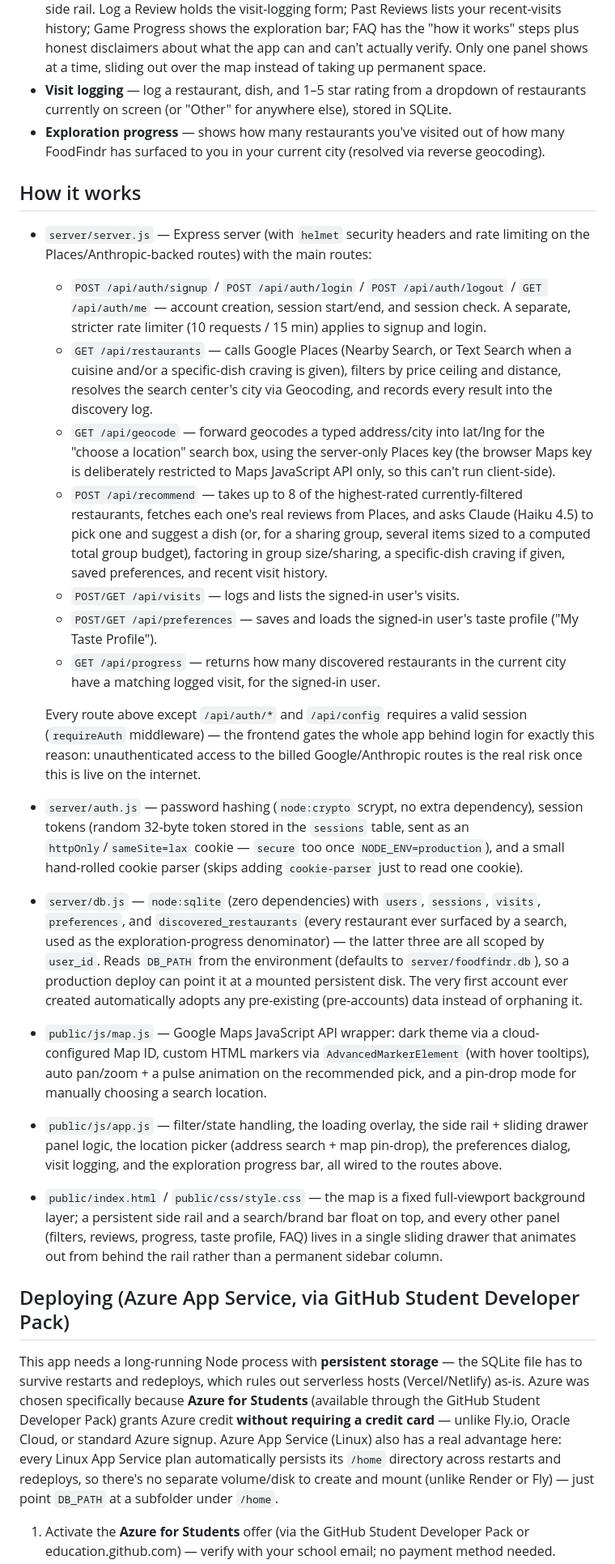
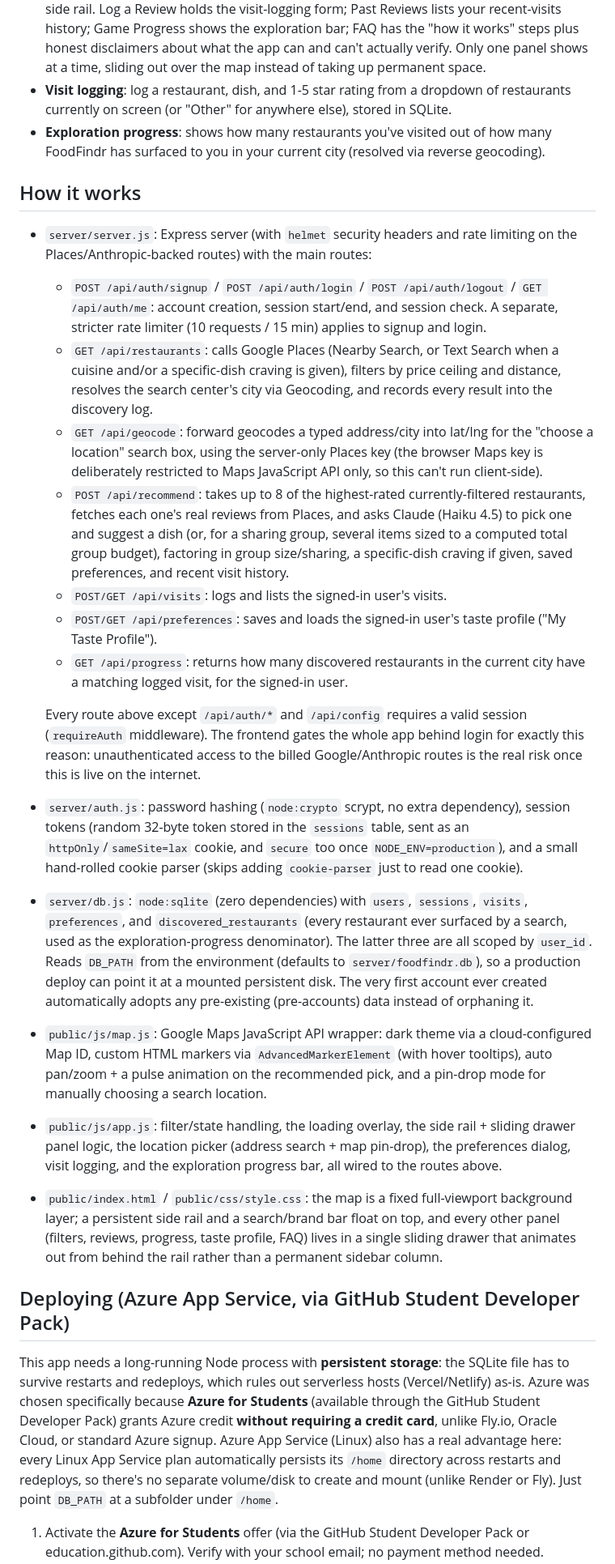
Before and after one commit to owenchlee/FoodFindr, a Markdown page: README.md, the part around one of its changes. Shown at 81% size. GitHub-like rendering.

```diff
--- a/README.md
+++ b/README.md
@@ -82,46 +85,46 @@ themselves instead of crashing.
   exploration bar; FAQ has the "how it works" steps plus honest disclaimers
   about what the app can and can't actually verify. Only one panel shows at
   a time, sliding out over the map instead of taking up permanent space.
-- **Visit logging** — log a restaurant, dish, and 1–5 star rating from a
+- **Visit logging**: log a restaurant, dish, and 1-5 star rating from a
   dropdown of restaurants currently on screen (or "Other" for anywhere
   else), stored in SQLite.
-- **Exploration progress** — shows how many restaurants you've visited out
+- **Exploration progress**: shows how many restaurants you've visited out
   of how many FoodFindr has surfaced to you in your current city (resolved
   via reverse geocoding).
 
 ## How it works
 
-- `server/server.js` — Express server (with `helmet` security headers and
+- `server/server.js`: Express server (with `helmet` security headers and
   rate limiting on the Places/Anthropic-backed routes) with the main routes:
-  - `POST /api/auth/signup` / `POST /api/auth/login` / `POST /api/auth/logout` / `GET /api/auth/me` — account creation, session start/end, and session check. A separate, stricter rate limiter (10 requests / 15 min) applies to signup and login.
-  - `GET /api/restaurants` — calls Google Places (Nearby Search, or Text Search when a cuisine and/or a specific-dish craving is given), filters by price ceiling and distance, resolves the search center's city via Geocoding, and records every result into the discovery log.
-  - `GET /api/geocode` — forward geocodes a typed address/city into lat/lng for the "choose a location" search box, using the server-only Places key (the browser Maps key is deliberately restricted to Maps JavaScript API only, so this can't run client-side).
-  - `POST /api/recommend` — takes up to 8 of the highest-rated currently-filtered restaurants, fetches each one's real reviews from Places, and asks Claude (Haiku 4.5) to pick one and suggest a dish (or, for a sharing group, several items sized to a computed total group budget), factoring in group size/sharing, a specific-dish craving if given, saved preferences, and recent visit history.
-  - `POST/GET /api/visits` — logs and lists the signed-in user's visits.
-  - `POST/GET /api/preferences` — saves and loads the signed-in user's taste profile ("My Taste Profile").
-  - `GET /api/progress` — returns how many discovered restaurants in the current city have a matching logged visit, for the signed-in user.
+  - `POST /api/auth/signup` / `POST /api/auth/login` / `POST /api/auth/logout` / `GET /api/auth/me`: account creation, session start/end, and session check. A separate, stricter rate limiter (10 requests / 15 min) applies to signup and login.
+  - `GET /api/restaurants`: calls Google Places (Nearby Search, or Text Search when a cuisine and/or a specific-dish craving is given), filters by price ceiling and distance, resolves the search center's city via Geocoding, and records every result into the discovery log.
+  - `GET /api/geocode`: forward geocodes a typed address/city into lat/lng for the "choose a location" search box, using the server-only Places key (the browser Maps key is deliberately restricted to Maps JavaScript API only, so this can't run client-side).
+  - `POST /api/recommend`: takes up to 8 of the highest-rated currently-filtered restaurants, fetches each one's real reviews from Places, and asks Claude (Haiku 4.5) to pick one and suggest a dish (or, for a sharing group, several items sized to a computed total group budget), factoring in group size/sharing, a specific-dish craving if given, saved preferences, and recent visit history.
+  - `POST/GET /api/visits`: logs and lists the signed-in user's visits.
+  - `POST/GET /api/preferences`: saves and loads the signed-in user's taste profile ("My Taste Profile").
+  - `GET /api/progress`: returns how many discovered restaurants in the current city have a matching logged visit, for the signed-in user.
 
-  Every route above except `/api/auth/*` and `/api/config` requires a valid session (`requireAuth` middleware) — the frontend gates the whole app behind login for exactly this reason: unauthenticated access to the billed Google/Anthropic routes is the real risk once this is live on the internet.
-- `server/auth.js` — password hashing (`node:crypto` scrypt, no extra dependency), session tokens (random 32-byte token stored in the `sessions` table, sent as an `httpOnly`/`sameSite=lax` cookie — `secure` too once `NODE_ENV=production`), and a small hand-rolled cookie parser (skips adding `cookie-parser` just to read one cookie).
-- `server/db.js` — `node:sqlite` (zero dependencies) with `users`, `sessions`, `visits`, `preferences`, and `discovered_restaurants` (every restaurant ever surfaced by a search, used as the exploration-progress denominator) — the latter three are all scoped by `user_id`. Reads `DB_PATH` from the environment (defaults to `server/foodfindr.db`), so a production deploy can point it at a mounted persistent disk. The very first account ever created automatically adopts any pre-existing (pre-accounts) data instead of orphaning it.
-- `public/js/map.js` — Google Maps JavaScript API wrapper: dark theme via a cloud-configured Map ID, custom HTML markers via `AdvancedMarkerElement` (with hover tooltips), auto pan/zoom + a pulse animation on the recommended pick, and a pin-drop mode for manually choosing a search location.
-- `public/js/app.js` — filter/state handling, the loading overlay, the side rail + sliding drawer panel logic, the location picker (address search + map pin-drop), the preferences dialog, visit logging, and the exploration progress bar, all wired to the routes above.
-- `public/index.html` / `public/css/style.css` — the map is a fixed full-viewport background layer; a persistent side rail and a search/brand bar float on top, and every other panel (filters, reviews, progress, taste profile, FAQ) lives in a single sliding drawer that animates out from behind the rail rather than a permanent sidebar column.
+  Every route above except `/api/auth/*` and `/api/config` requires a valid session (`requireAuth` middleware). The frontend gates the whole app behind login for exactly this reason: unauthenticated access to the billed Google/Anthropic routes is the real risk once this is live on the internet.
+- `server/auth.js`: password hashing (`node:crypto` scrypt, no extra dependency), session tokens (random 32-byte token stored in the `sessions` table, sent as an `httpOnly`/`sameSite=lax` cookie, and `secure` too once `NODE_ENV=production`), and a small hand-rolled cookie parser (skips adding `cookie-parser` just to read one cookie).
+- `server/db.js`: `node:sqlite` (zero dependencies) with `users`, `sessions`, `visits`, `preferences`, and `discovered_restaurants` (every restaurant ever surfaced by a search, used as the exploration-progress denominator). The latter three are all scoped by `user_id`. Reads `DB_PATH` from the environment (defaults to `server/foodfindr.db`), so a production deploy can point it at a mounted persistent disk. The very first account ever created automatically adopts any pre-existing (pre-accounts) data instead of orphaning it.
+- `public/js/map.js`: Google Maps JavaScript API wrapper: dark theme via a cloud-configured Map ID, custom HTML markers via `AdvancedMarkerElement` (with hover tooltips), auto pan/zoom + a pulse animation on the recommended pick, and a pin-drop mode for manually choosing a search location.
+- `public/js/app.js`: filter/state handling, the loading overlay, the side rail + sliding drawer panel logic, the location picker (address search + map pin-drop), the preferences dialog, visit logging, and the exploration progress bar, all wired to the routes above.
+- `public/index.html` / `public/css/style.css`: the map is a fixed full-viewport background layer; a persistent side rail and a search/brand bar float on top, and every other panel (filters, reviews, progress, taste profile, FAQ) lives in a single sliding drawer that animates out from behind the rail rather than a permanent sidebar column.
 
 ## Deploying (Azure App Service, via GitHub Student Developer Pack)
 
-This app needs a long-running Node process with **persistent storage** — the
+This app needs a long-running Node process with **persistent storage**: the
 SQLite file has to survive restarts and redeploys, which rules out
 serverless hosts (Vercel/Netlify) as-is. Azure was chosen specifically
 because **Azure for Students** (available through the GitHub Student
-Developer Pack) grants Azure credit **without requiring a credit card** —
+Developer Pack) grants Azure credit **without requiring a credit card**,
 unlike Fly.io, Oracle Cloud, or standard Azure signup. Azure App Service
 (Linux) also has a real advantage here: every Linux App Service plan
 automatically persists its `/home` directory across restarts and
 redeploys, so there's no separate volume/disk to create and mount (unlike
-Render or Fly) — just point `DB_PATH` at a subfolder under `/home`.
+Render or Fly). Just point `DB_PATH` at a subfolder under `/home`.
 
 1. Activate the **Azure for Students** offer (via the GitHub Student
-   Developer Pack or education.github.com) — verify with your school email;
+   Developer Pack or education.github.com). Verify with your school email;
    no payment method needed.
 2. In the Azure Portal, create a **Web App**: Linux, Node 20 LTS runtime,
```
Also changed, not shown: other parts of README.md (+35 -32 lines).
